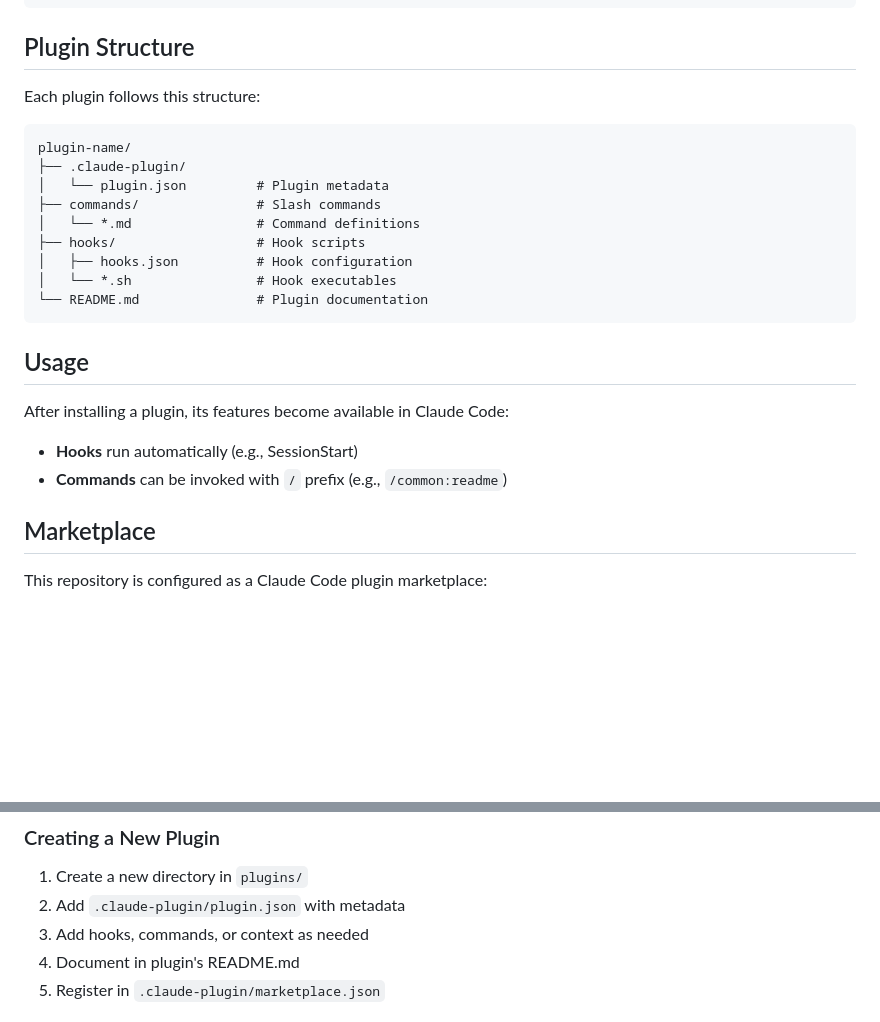
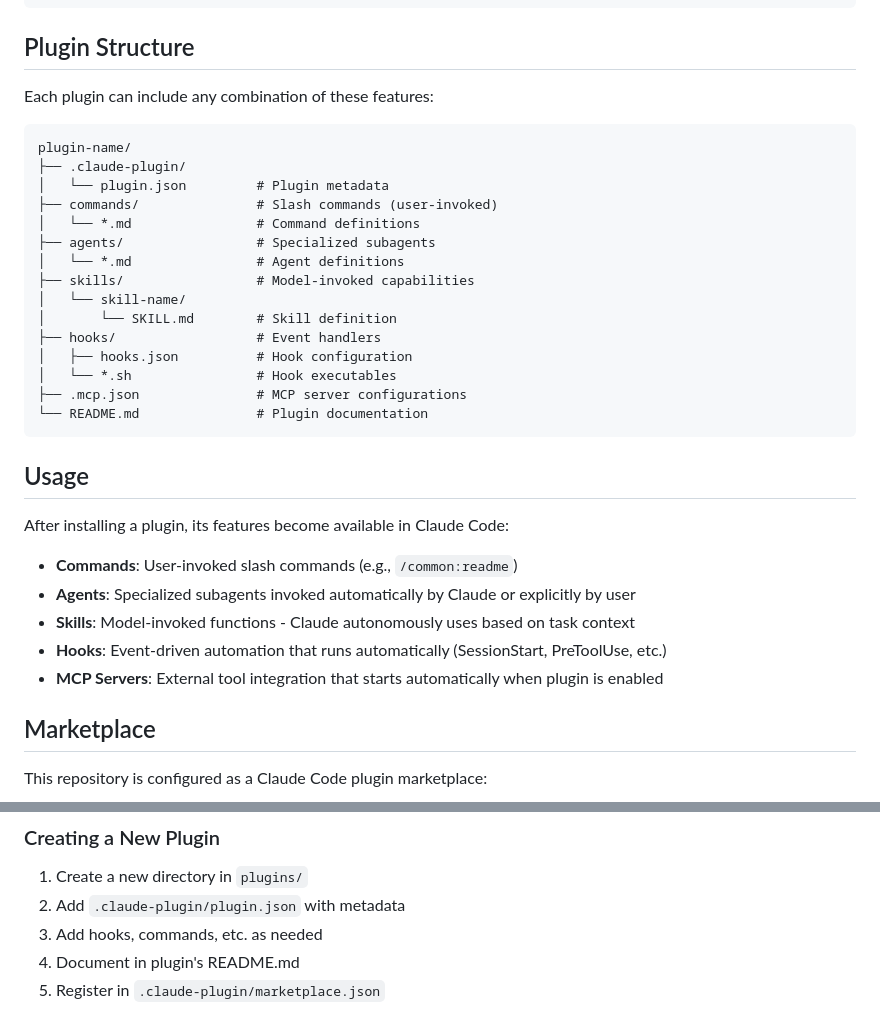
Before and after one commit to starburst997/claude, a Markdown page: README.md, 2 parts joined by grey strips. Rendered like a GitHub page; blank space fills up the shorter version.

````diff
--- a/README.md
+++ b/README.md
@@ -83,17 +83,23 @@ For local plugin development or testing:
 
 ## Plugin Structure
 
-Each plugin follows this structure:
+Each plugin can include any combination of these features:
 
 ```
 plugin-name/
 ├── .claude-plugin/
 │   └── plugin.json         # Plugin metadata
-├── commands/               # Slash commands
+├── commands/               # Slash commands (user-invoked)
 │   └── *.md                # Command definitions
-├── hooks/                  # Hook scripts
+├── agents/                 # Specialized subagents
+│   └── *.md                # Agent definitions
+├── skills/                 # Model-invoked capabilities
+│   └── skill-name/
+│       └── SKILL.md        # Skill definition
+├── hooks/                  # Event handlers
 │   ├── hooks.json          # Hook configuration
 │   └── *.sh                # Hook executables
+├── .mcp.json               # MCP server configurations
 └── README.md               # Plugin documentation
 ```
 
@@ -101,8 +107,11 @@ plugin-name/
 
 After installing a plugin, its features become available in Claude Code:
 
-- **Hooks** run automatically (e.g., SessionStart)
-- **Commands** can be invoked with `/` prefix (e.g., `/common:readme`)
+- **Commands**: User-invoked slash commands (e.g., `/common:readme`)
+- **Agents**: Specialized subagents invoked automatically by Claude or explicitly by user
+- **Skills**: Model-invoked functions - Claude autonomously uses based on task context
+- **Hooks**: Event-driven automation that runs automatically (SessionStart, PreToolUse, etc.)
+- **MCP Servers**: External tool integration that starts automatically when plugin is enabled
 
 ## Marketplace
 
@@ -127,7 +136,7 @@ This repository is configured as a Claude Code plugin marketplace:
 
 1. Create a new directory in `plugins/`
 2. Add `.claude-plugin/plugin.json` with metadata
-3. Add hooks, commands, or context as needed
+3. Add hooks, commands, etc. as needed
 4. Document in plugin's README.md
 5. Register in `.claude-plugin/marketplace.json`
 
````
